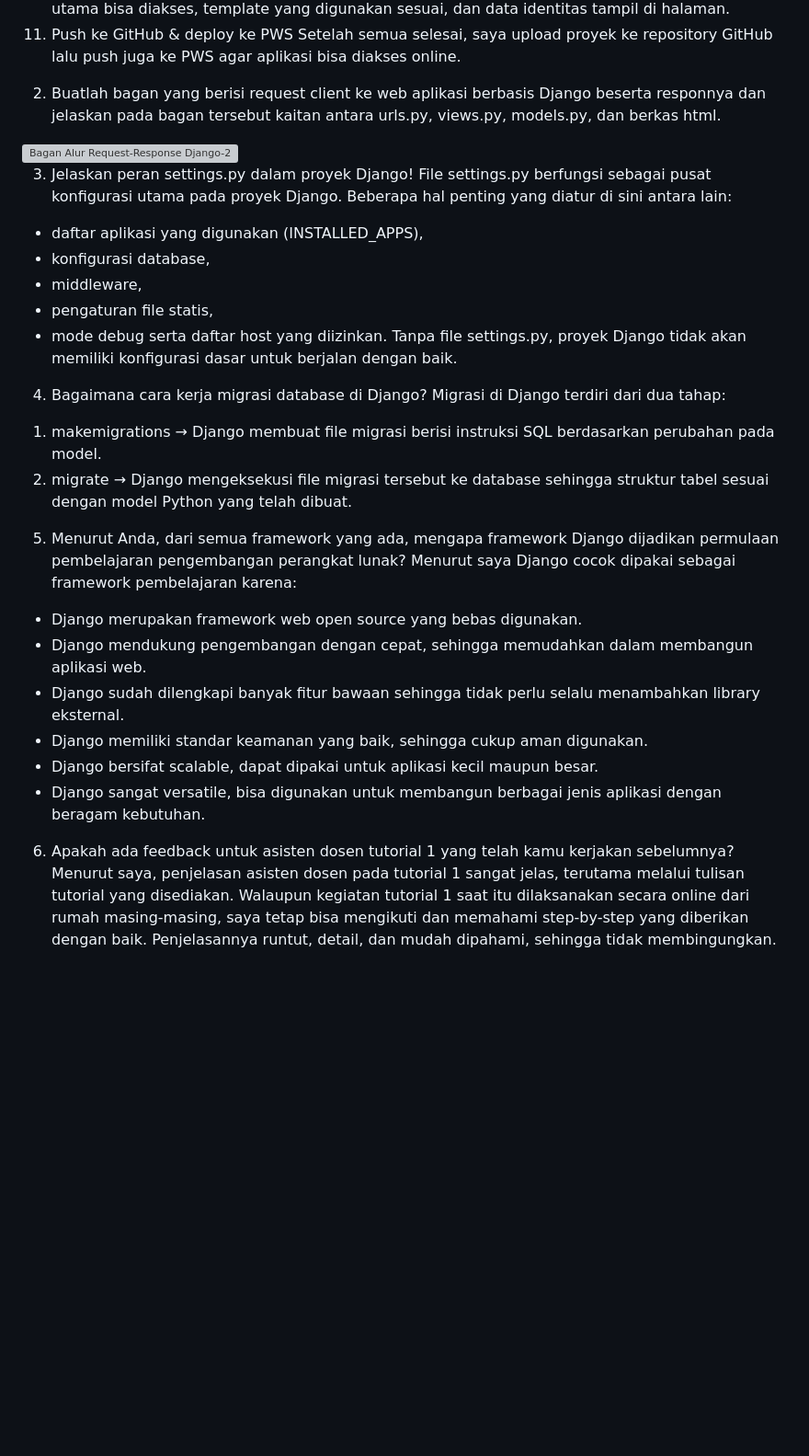
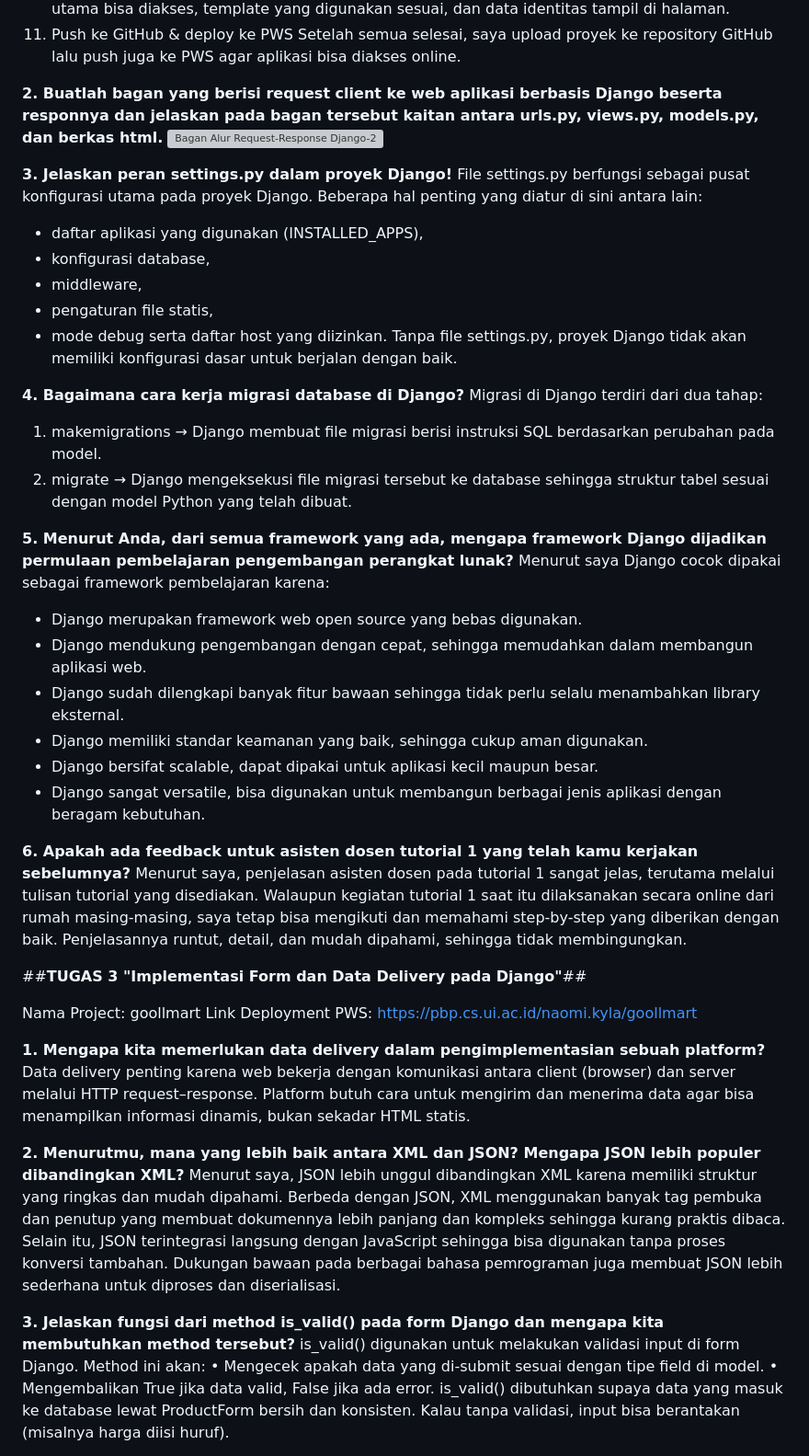
Before and after one commit to NaomiKyla/goollmart, a Markdown page: README.md, the part around the change printed below. Shown: that part at 92% size. Rendered like a GitHub page; blank space fills up the shorter version; grey boxes are pictures that could not be loaded.

```diff
--- a/README.md
+++ b/README.md
@@ -32,10 +32,10 @@ Saya menuliskan beberapa test di tests.py untuk memastikan URL utama bisa diakse
 11) Push ke GitHub & deploy ke PWS
 Setelah semua selesai, saya upload proyek ke repository GitHub lalu push juga ke PWS agar aplikasi bisa diakses online.
 
-2. Buatlah bagan yang berisi request client ke web aplikasi berbasis Django beserta responnya dan jelaskan pada bagan tersebut kaitan antara urls.py, views.py, models.py, dan berkas html.
+**2. Buatlah bagan yang berisi request client ke web aplikasi berbasis Django beserta responnya dan jelaskan pada bagan tersebut kaitan antara urls.py, views.py, models.py, dan berkas html.**
 <img width="1024" height="768" alt="Bagan Alur Request-Response Django-2" src="https://github.com/user-attachments/assets/99f80b87-802d-4dbd-a03a-a14dcfac88a2" />
 
-3. Jelaskan peran settings.py dalam proyek Django!
+**3. Jelaskan peran settings.py dalam proyek Django!**
 File settings.py berfungsi sebagai pusat konfigurasi utama pada proyek Django. Beberapa hal penting yang diatur di sini antara lain:
 - daftar aplikasi yang digunakan (INSTALLED_APPS),
 - konfigurasi database,
@@ -44,12 +44,12 @@ File settings.py berfungsi sebagai pusat konfigurasi utama pada proyek Django. B
 - mode debug serta daftar host yang diizinkan.
 Tanpa file settings.py, proyek Django tidak akan memiliki konfigurasi dasar untuk berjalan dengan baik.
 
-4. Bagaimana cara kerja migrasi database di Django?
+**4. Bagaimana cara kerja migrasi database di Django?**
 Migrasi di Django terdiri dari dua tahap:
 1) makemigrations → Django membuat file migrasi berisi instruksi SQL berdasarkan perubahan pada model.
 2) migrate → Django mengeksekusi file migrasi tersebut ke database sehingga struktur tabel sesuai dengan model Python yang telah dibuat.
 
-5. Menurut Anda, dari semua framework yang ada, mengapa framework Django dijadikan permulaan pembelajaran pengembangan perangkat lunak?
+**5. Menurut Anda, dari semua framework yang ada, mengapa framework Django dijadikan permulaan pembelajaran pengembangan perangkat lunak?**
 Menurut saya Django cocok dipakai sebagai framework pembelajaran karena:
 - Django merupakan framework web open source yang bebas digunakan.
 - Django mendukung pengembangan dengan cepat, sehingga memudahkan dalam membangun aplikasi web.
@@ -58,5 +58,23 @@ Menurut saya Django cocok dipakai sebagai framework pembelajaran karena:
 - Django bersifat scalable, dapat dipakai untuk aplikasi kecil maupun besar.
 - Django sangat versatile, bisa digunakan untuk membangun berbagai jenis aplikasi dengan beragam kebutuhan.
 
-6. Apakah ada feedback untuk asisten dosen tutorial 1 yang telah kamu kerjakan sebelumnya?
+**6. Apakah ada feedback untuk asisten dosen tutorial 1 yang telah kamu kerjakan sebelumnya?**
 Menurut saya, penjelasan asisten dosen pada tutorial 1 sangat jelas, terutama melalui tulisan tutorial yang disediakan. Walaupun kegiatan tutorial 1 saat itu dilaksanakan secara online dari rumah masing-masing, saya tetap bisa mengikuti dan memahami step-by-step yang diberikan dengan baik. Penjelasannya runtut, detail, dan mudah dipahami, sehingga tidak membingungkan.
+
+##**TUGAS 3 "Implementasi Form dan Data Delivery pada Django"**##
+
+Nama Project: goollmart
+Link Deployment PWS: https://pbp.cs.ui.ac.id/naomi.kyla/goollmart
+
+**1. Mengapa kita memerlukan data delivery dalam pengimplementasian sebuah platform?**
+Data delivery penting karena web bekerja dengan komunikasi antara client (browser) dan server melalui HTTP request–response. Platform butuh cara untuk mengirim dan menerima data agar bisa menampilkan informasi dinamis, bukan sekadar HTML statis.
+
+**2. Menurutmu, mana yang lebih baik antara XML dan JSON? Mengapa JSON lebih populer dibandingkan XML?**
+Menurut saya, JSON lebih unggul dibandingkan XML karena memiliki struktur yang ringkas dan mudah dipahami. Berbeda dengan JSON, XML menggunakan banyak tag pembuka dan penutup yang membuat dokumennya lebih panjang dan kompleks sehingga kurang praktis dibaca. Selain itu, JSON terintegrasi langsung dengan JavaScript sehingga bisa digunakan tanpa proses konversi tambahan. Dukungan bawaan pada berbagai bahasa pemrograman juga membuat JSON lebih sederhana untuk diproses dan diserialisasi.
+
+**3. Jelaskan fungsi dari method is_valid() pada form Django dan mengapa kita membutuhkan method tersebut?**
+is_valid() digunakan untuk melakukan validasi input di form Django. Method ini akan:
+•	Mengecek apakah data yang di-submit sesuai dengan tipe field di model.
+•	Mengembalikan True jika data valid, False jika ada error.
+is_valid() dibutuhkan supaya data yang masuk ke database lewat ProductForm bersih dan konsisten. Kalau tanpa validasi, input bisa berantakan (misalnya harga diisi huruf).
+
```
Also changed, not shown: other parts of README.md (+36 -2 lines).
